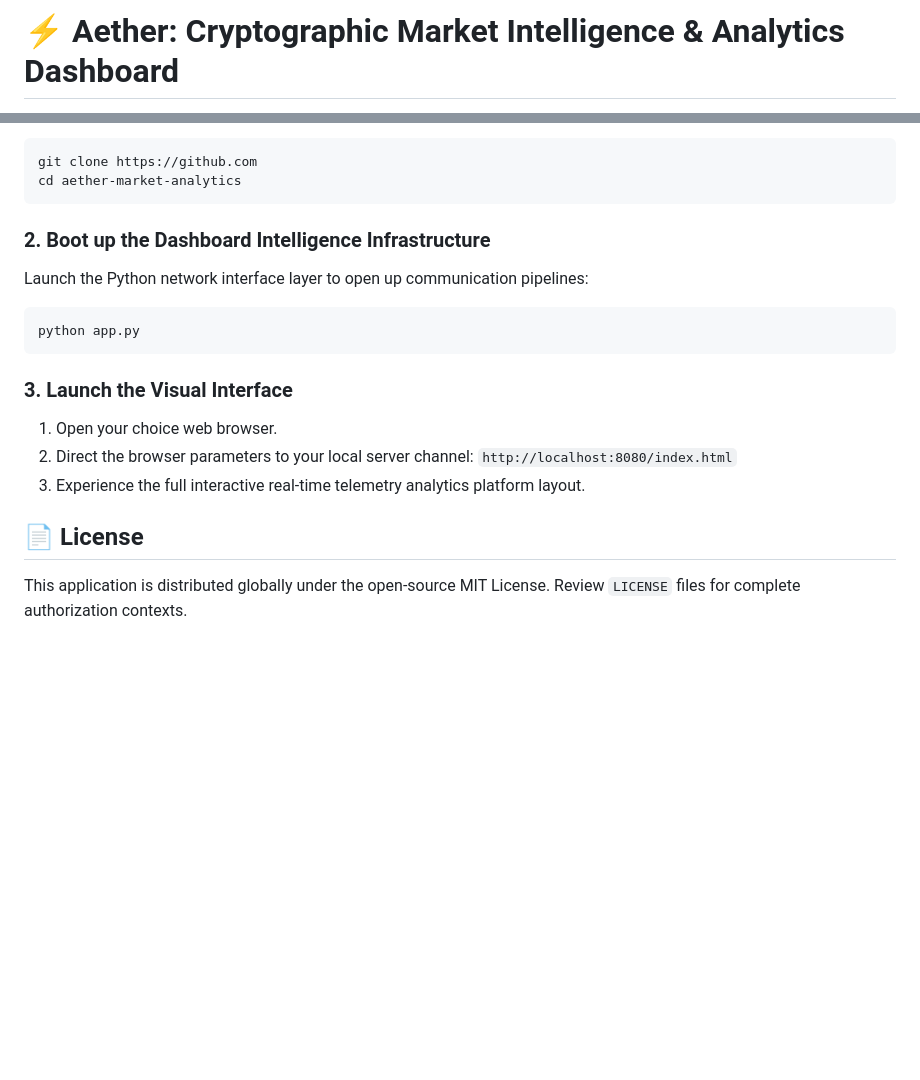
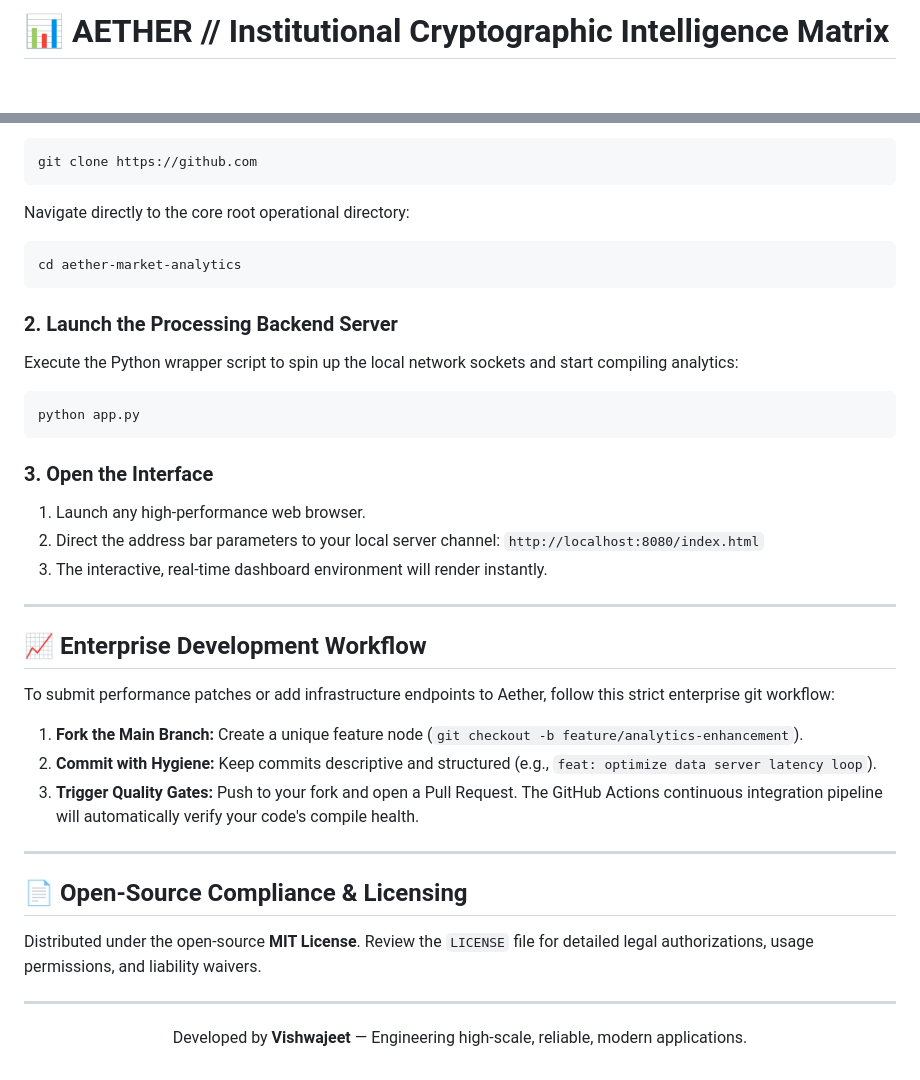
Before and after one commit to codeby-Vishwajeet/aether-market-analytics, a Markdown page: README.md, 2 parts joined by grey strips. GitHub-like rendering; blank space fills up the shorter version.

````diff
--- a/README.md
+++ b/README.md
@@ -1,2 +1,2 @@
-# ⚡ Aether: Cryptographic Market Intelligence & Analytics Dashboard
+# 📊 AETHER // Institutional Cryptographic Intelligence Matrix
 
@@ -46,18 +90,38 @@ Clone the repository asset files into your target engineering directory:
 ```bash
 git clone https://github.com
+```
+Navigate directly to the core root operational directory:
+```bash
 cd aether-market-analytics
 ```
 
-### 2. Boot up the Dashboard Intelligence Infrastructure
-Launch the Python network interface layer to open up communication pipelines:
+### 2. Launch the Processing Backend Server
+Execute the Python wrapper script to spin up the local network sockets and start compiling analytics:
 ```bash
 python app.py
 ```
 
-### 3. Launch the Visual Interface
-1. Open your choice web browser.
-2. Direct the browser parameters to your local server channel: `http://localhost:8080/index.html`
-3. Experience the full interactive real-time telemetry analytics platform layout.
+### 3. Open the Interface
+1. Launch any high-performance web browser.
+2. Direct the address bar parameters to your local server channel: `http://localhost:8080/index.html`
+3. The interactive, real-time dashboard environment will render instantly.
 
-## 📄 License
-This application is distributed globally under the open-source MIT License. Review `LICENSE` files for complete authorization contexts.
+---
+
+## 📈 Enterprise Development Workflow
+
+To submit performance patches or add infrastructure endpoints to Aether, follow this strict enterprise git workflow:
+
+1. **Fork the Main Branch:** Create a unique feature node (`git checkout -b feature/analytics-enhancement`).
+2. **Commit with Hygiene:** Keep commits descriptive and structured (e.g., `feat: optimize data server latency loop`).
+3. **Trigger Quality Gates:** Push to your fork and open a Pull Request. The GitHub Actions continuous integration pipeline will automatically verify your code's compile health.
+
+---
+
+## 📄 Open-Source Compliance & Licensing
+Distributed under the open-source **MIT License**. Review the `LICENSE` file for detailed legal authorizations, usage permissions, and liability waivers.
+
+***
+<p align="center">
+  Developed by <strong>Vishwajeet</strong> — Engineering high-scale, reliable, modern applications.
+</p>
````
Also changed, not shown: other parts of README.md (+76 -32 lines).
